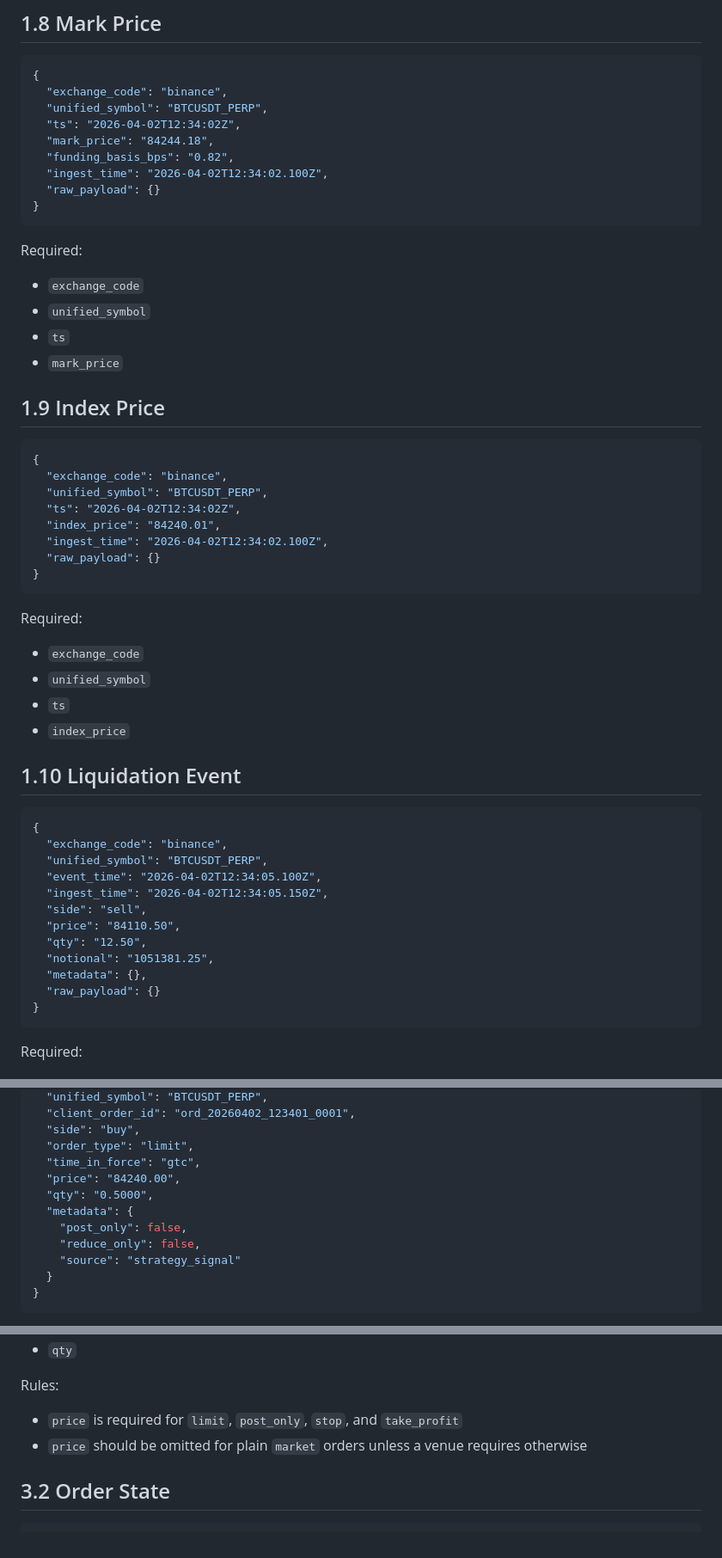
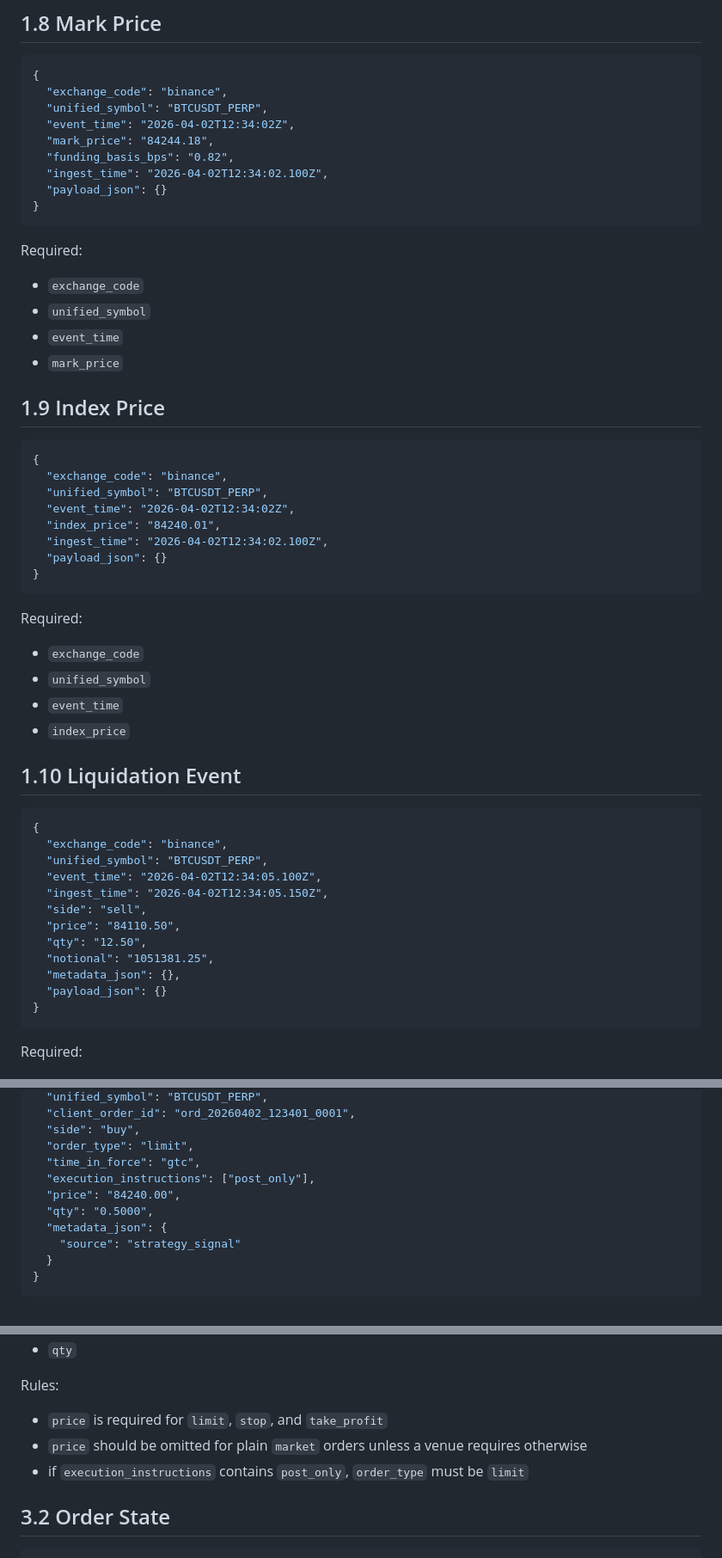
Before and after one commit to olhuang/crypto-trading-data-miner, a Markdown page: docs/api-contracts.md, 3 parts joined by grey strips. Shown at 86% size. Drawn GitHub-style.

````diff
--- a/docs/api-contracts.md
+++ b/docs/api-contracts.md
@@ -276,18 +323,18 @@ Required:
 {
   "exchange_code": "binance",
   "unified_symbol": "BTCUSDT_PERP",
-  "ts": "2026-04-02T12:34:02Z",
+  "event_time": "2026-04-02T12:34:02Z",
   "mark_price": "84244.18",
   "funding_basis_bps": "0.82",
   "ingest_time": "2026-04-02T12:34:02.100Z",
-  "raw_payload": {}
+  "payload_json": {}
 }
 ```
 
 Required:
 - `exchange_code`
 - `unified_symbol`
-- `ts`
+- `event_time`
 - `mark_price`
 
 ## 1.9 Index Price
@@ -296,17 +343,17 @@ Required:
 {
   "exchange_code": "binance",
   "unified_symbol": "BTCUSDT_PERP",
-  "ts": "2026-04-02T12:34:02Z",
+  "event_time": "2026-04-02T12:34:02Z",
   "index_price": "84240.01",
   "ingest_time": "2026-04-02T12:34:02.100Z",
-  "raw_payload": {}
+  "payload_json": {}
 }
 ```
 
 Required:
 - `exchange_code`
 - `unified_symbol`
-- `ts`
+- `event_time`
 - `index_price`
 
 ## 1.10 Liquidation Event
@@ -321,8 +368,8 @@ Required:
   "price": "84110.50",
   "qty": "12.50",
   "notional": "1051381.25",
-  "metadata": {},
-  "raw_payload": {}
+  "metadata_json": {},
+  "payload_json": {}
 }
 ```
 
@@ -438,11 +485,10 @@ Required:
   "side": "buy",
   "order_type": "limit",
   "time_in_force": "gtc",
+  "execution_instructions": ["post_only"],
   "price": "84240.00",
   "qty": "0.5000",
-  "metadata": {
-    "post_only": false,
-    "reduce_only": false,
+  "metadata_json": {
     "source": "strategy_signal"
   }
 }
@@ -459,8 +505,9 @@ Required:
 - `qty`
 
 Rules:
-- `price` is required for `limit`, `post_only`, `stop`, and `take_profit`
+- `price` is required for `limit`, `stop`, and `take_profit`
 - `price` should be omitted for plain `market` orders unless a venue requires otherwise
+- if `execution_instructions` contains `post_only`, `order_type` must be `limit`
 
 ## 3.2 Order State
 
````
Also changed, not shown: other parts of docs/api-contracts.md (+75 -19 lines), docs/implementation-plan.md (+24 -14 lines), docs/product-spec.md (+32 -14 lines).
